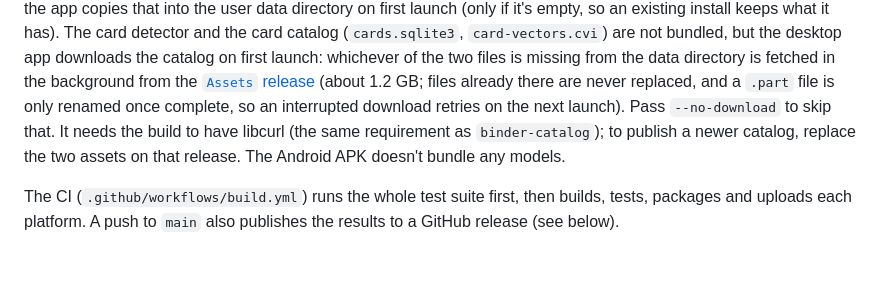
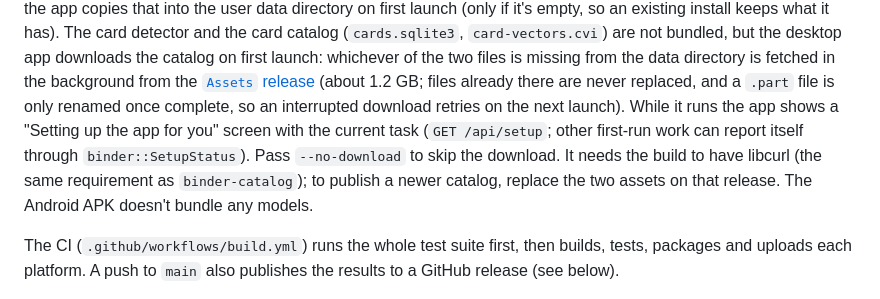
Before and after one commit to MurderBot1/Cards, a Markdown page: BUILDING.md, the part around the change. Drawn GitHub-style; blank space fills up the shorter version.

Commit message:
BUILDING.md: mention the setup screen
Co-Authored-By: Claude Sonnet 5.5 <noreply@anthropic.com>
Claude-Session: https://claude.ai/code/session_01AwxNUYttGKY3kfoZkYDbpS

```diff
--- a/BUILDING.md
+++ b/BUILDING.md
@@ -135,7 +135,8 @@ The card detector and the card catalog (`cards.sqlite3`, `card-vectors.cvi`) are
 downloads the catalog on first launch: whichever of the two files is missing from the data directory is fetched in the
 background from the [`Assets` release](https://github.com/MurderBot1/Cards/releases/tag/Assets) (about 1.2 GB; files
 already there are never replaced, and a `.part` file is only renamed once complete, so an interrupted download retries on
-the next launch). Pass `--no-download` to skip that. It needs the build to have libcurl (the same requirement as
+the next launch). While it runs the app shows a "Setting up the app for you" screen with the current task (`GET /api/setup`; other
+first-run work can report itself through `binder::SetupStatus`). Pass `--no-download` to skip the download. It needs the build to have libcurl (the same requirement as
 `binder-catalog`); to publish a newer catalog, replace the two assets on that release. The Android APK doesn't
 bundle any models.
 
```
